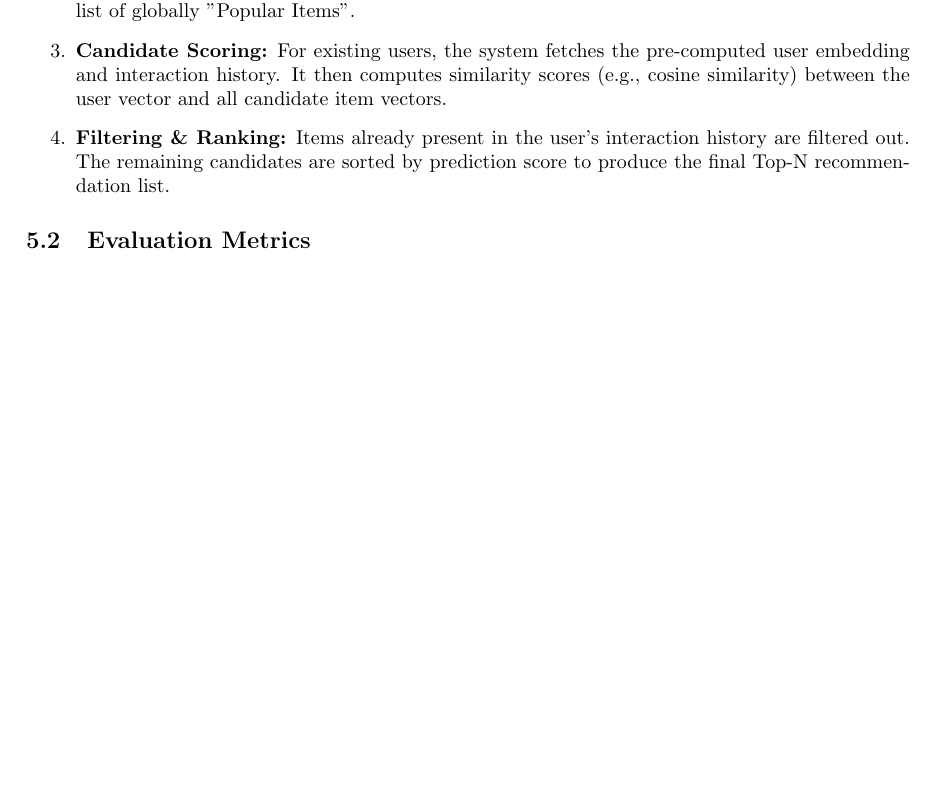
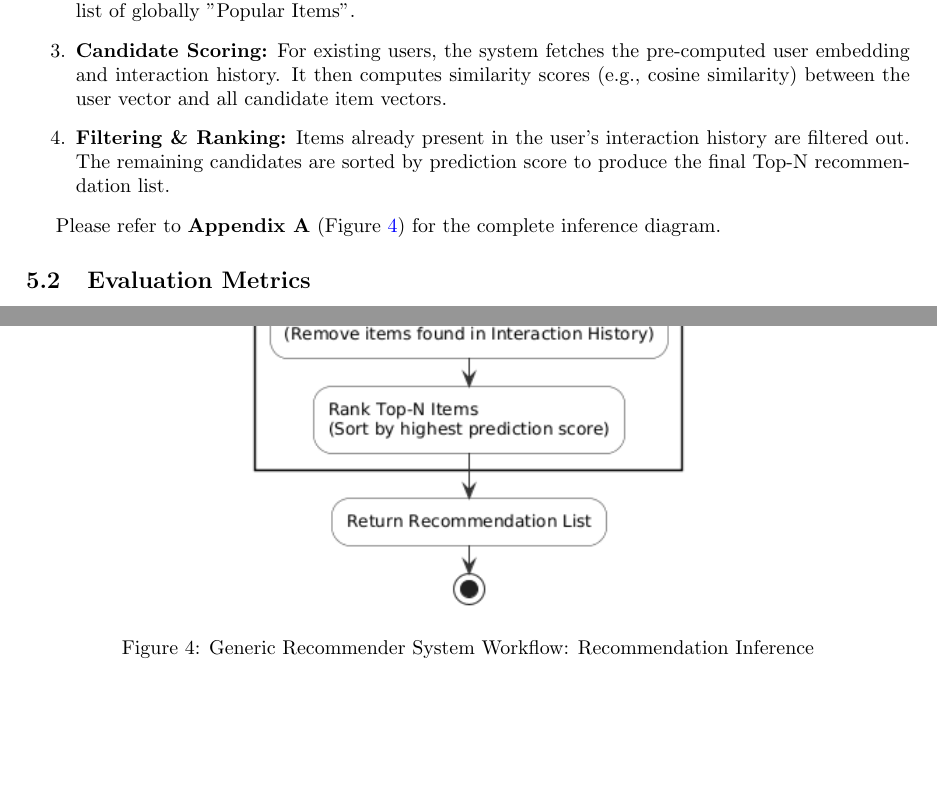
Before and after one commit to markopolo139/Generic-Recommender-Semantics-Put, a LaTeX document (docs/Milesotne Final/report/report.tex): part of page 3 of 6 before the commit and two parts of pages 3 and 7 of 7 after it, the two joined at a grey line, cut so that both start at the same text, the shorter picture padded with empty space. Compiled offline with pdfLaTeX.

Commit message:
Add inference diagram to appendix

```diff
--- a/docs/Milesotne Final/report/report.tex
+++ b/docs/Milesotne Final/report/report.tex
@@ -113,6 +113,8 @@ To evaluate the models in a realistic setting, we implemented a complete inferen
     \item \textbf{Filtering \& Ranking:} Items already present in the user's interaction history are filtered out. The remaining candidates are sorted by prediction score to produce the final Top-N recommendation list.
 \end{enumerate}
 
+Please refer to \textbf{Appendix A} (Figure \ref{fig:inference}) for the complete inference diagram.
+
 \subsection{Evaluation Metrics}
 We assessed performance using a suite of information retrieval metrics at $K \in \{20, 50, 100, 1000\}$ to measure top-list quality:
 \begin{itemize}
@@ -222,4 +224,12 @@ Michael Schlichtkrull, Thomas N. Kipf, Peter Bloem, Rianne van den Berg, Ivan Ti
     \label{fig:workflow}
 \end{figure}
 
+\begin{figure}[H]
+    \centering
+    % Placeholder for the system inference diagram
+    \includegraphics[width=1.0\linewidth, height=0.9\textheight, keepaspectratio]{inference_diagram.png}
+    \caption{Generic Recommender System Workflow: Recommendation Inference}
+    \label{fig:inference}
+\end{figure}
+
 \end{document}
```
Also changed, not shown: docs/Milesotne Final/report/inference_diagram.png (added).
